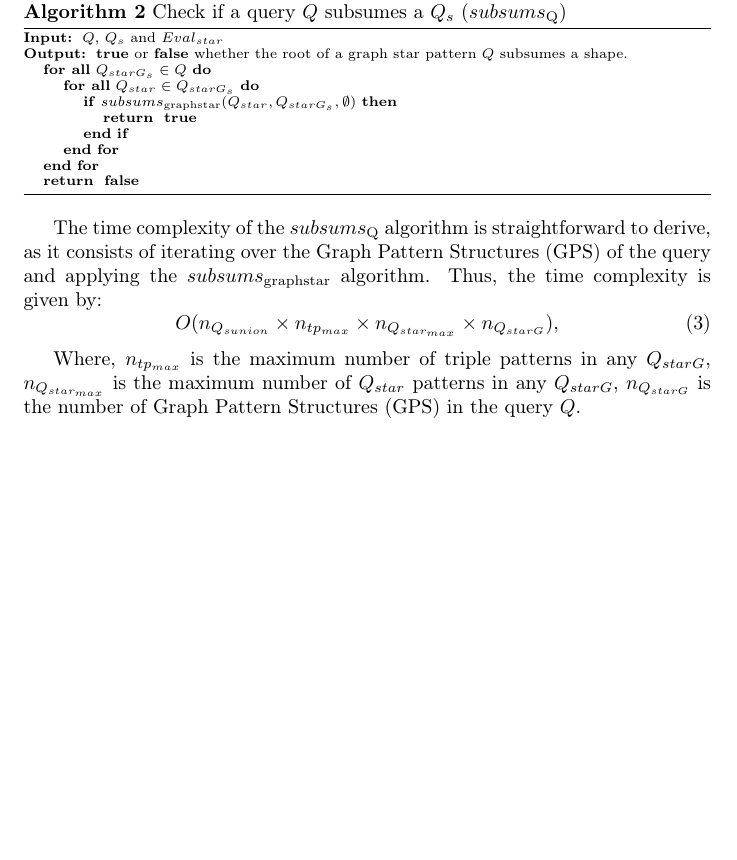
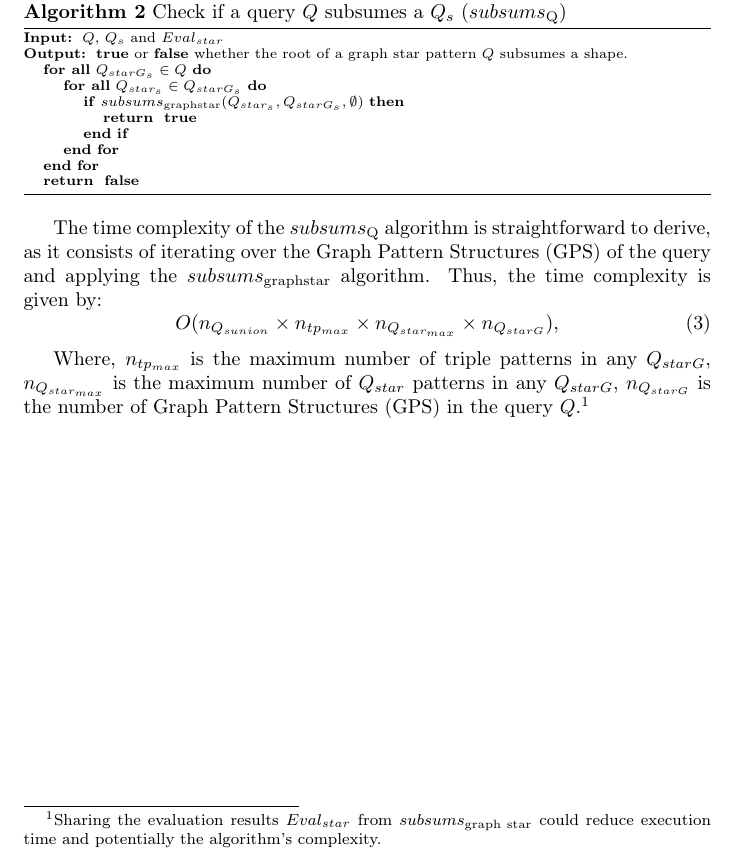
Before and after one commit to shapeIndexComunicaExperiment/time-complexity, a LaTeX document (main.tex, which reads algorithm/subsums_Q.tex, time_complexity.tex): part of page 3 of 3, cut so that both start at the same text, the shorter picture padded with empty space. Compiled offline with pdfLaTeX.

Commit message:
footnote added about caching.

```diff
--- a/algorithm/subsums_Q.tex
+++ b/algorithm/subsums_Q.tex
@@ -8,8 +8,8 @@
         \ENSURE \TRUE $ $ or \FALSE $ $ whether the root of a graph star pattern $Q$ subsumes a shape.
 
         \FORALL{$Q_{starG_s} \in Q$}
-            \FORALL{$Q_{star} \in Q_{starG_s}$}
-                \IF{$subsums_{\mathrm{graph star}}(Q_{star}, Q_{starG_s}, \emptyset)$}
+            \FORALL{$Q_{star_s} \in Q_{starG_s}$}
+                \IF{$subsums_{\mathrm{graph star}}(Q_{star_s}, Q_{starG_s}, \emptyset)$}
                     \RETURN \TRUE
                 \ENDIF
             \ENDFOR
--- a/time_complexity.tex
+++ b/time_complexity.tex
@@ -53,4 +53,6 @@ O(n_{Q_{sunion}} \times n_{tp_{max}} \times n_{Q_{star_{max}}} \times n_{Q_{star
 
 Where, $n_{tp_{max}}$ is the maximum number of triple patterns in any $Q_{starG}$,
 $n_{Q_{star_{max}}}$ is the maximum number of $Q_{star}$ patterns in any $Q_{starG}$,
-$n_{Q_{starG}}$ is the number of Graph Pattern Structures (GPS) in the query $Q$.
+$n_{Q_{starG}}$ is the number of Graph Pattern Structures (GPS) in the query $Q$.\footnote{
+    Sharing the evaluation results $Eval_{star}$ from $subsums_{\mathrm{graph\ star}}$ could reduce execution time and potentially the algorithm's complexity.
+}
```
